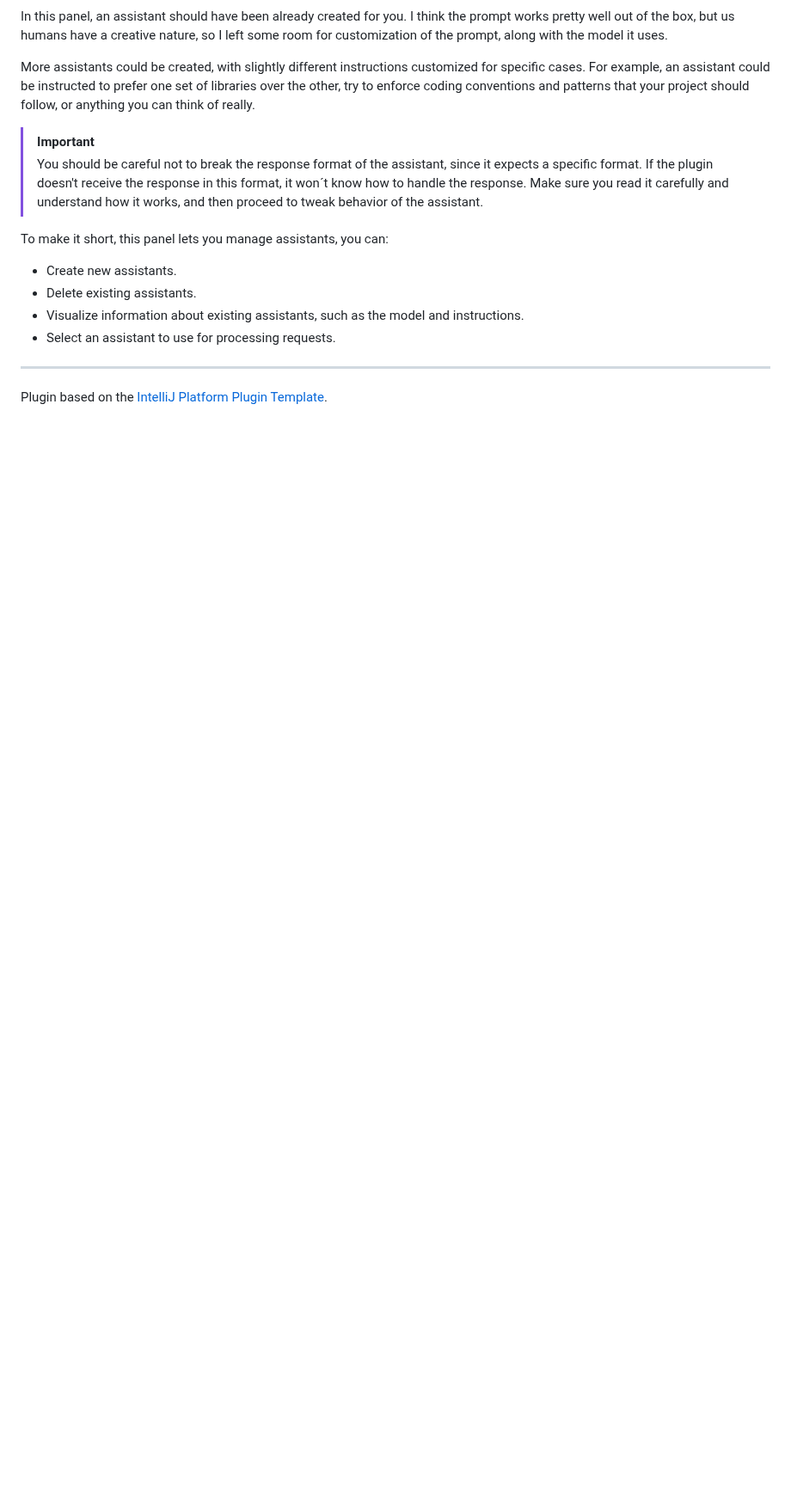
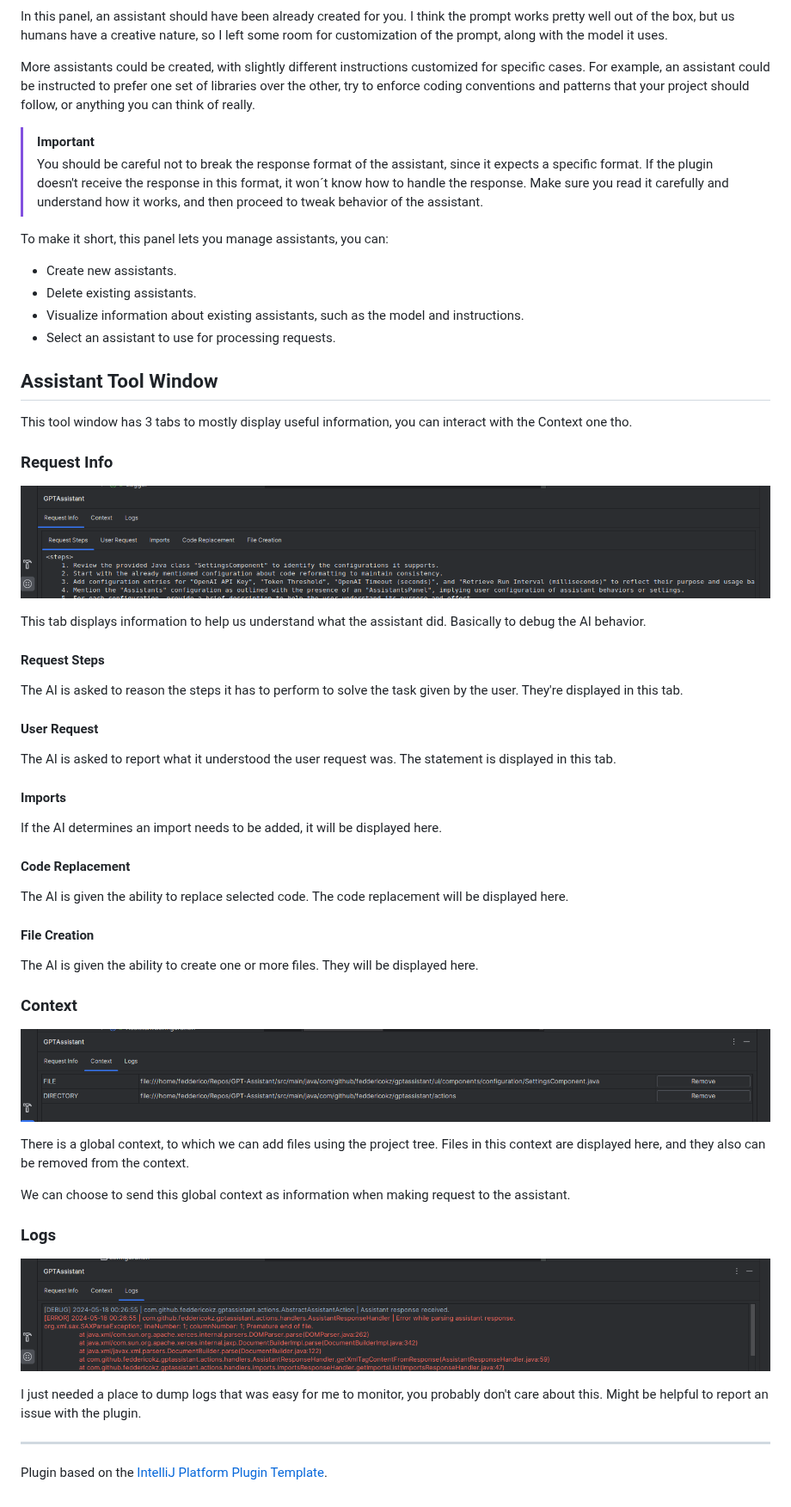
Before and after one commit to Feddericokz/GPT-Assistant, a Markdown page: README.md, the part around the change. Shown at 86% size. Drawn GitHub-style; pictures changed too: images/context_tab.png (added), images/logs_tab.png (added), images/request_info_tab.png (added); blank space fills up the shorter version.

Commit message:
Write tool window description on README.md

```diff
--- a/README.md
+++ b/README.md
@@ -77,6 +77,52 @@ To make it short, this panel lets you manage assistants, you can:
 * Visualize information about existing assistants, such as the model and instructions.
 * Select an assistant to use for processing requests.
 
+## Assistant Tool Window
+
+This tool window has 3 tabs to mostly display useful information, you can interact with the Context one tho.
+
+### Request Info
+
+![Request Info Tab](images/request_info_tab.png)
+
+This tab displays information to help us understand what the assistant did. Basically to debug the AI behavior.
+
+#### Request Steps
+
+The AI is asked to reason the steps it has to perform to solve the task given by the user. They're displayed in this tab.
+
+#### User Request
+
+The AI is asked to report what it understood the user request was. The statement is displayed in this tab.
+
+#### Imports
+
+If the AI determines an import needs to be added, it will be displayed here.
+
+#### Code Replacement
+
+The AI is given the ability to replace selected code. The code replacement will be displayed here.
+
+#### File Creation
+
+The AI is given the ability to create one or more files. They will be displayed here.
+
+### Context
+
+![Context Tab](images/context_tab.png)
+
+There is a global context, to which we can add files using the project tree. Files in this context are displayed here, and
+they also can be removed from the context.
+
+We can choose to send this global context as information when making request to the assistant.
+
+### Logs
+
+![Logs Tab](images/logs_tab.png)
+
+I just needed a place to dump logs that was easy for me to monitor, you probably don't care about this.
+Might be helpful to report an issue with the plugin.
+
 ---
 Plugin based on the [IntelliJ Platform Plugin Template][template].
 
```
Also changed, not shown: CHANGELOG.md (+1 -0 lines), TODO.md (added, +6 -0 lines).
